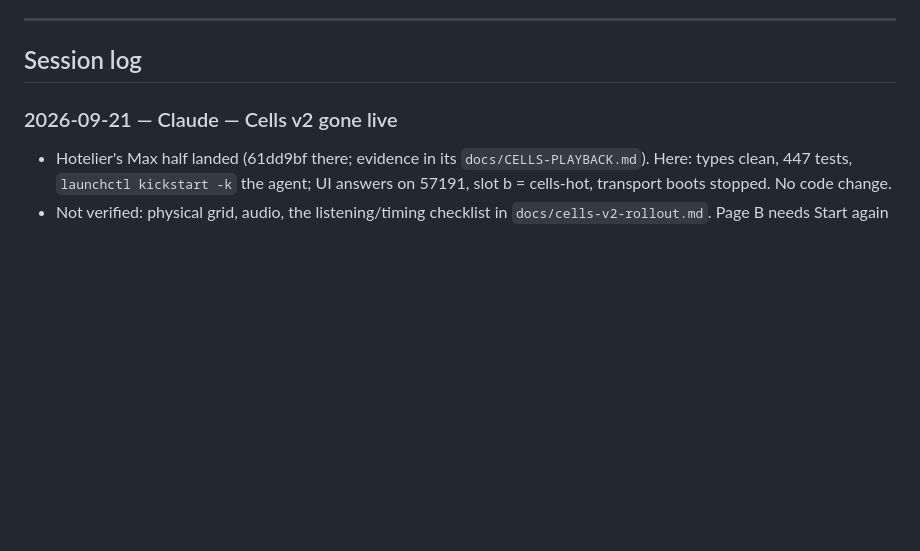
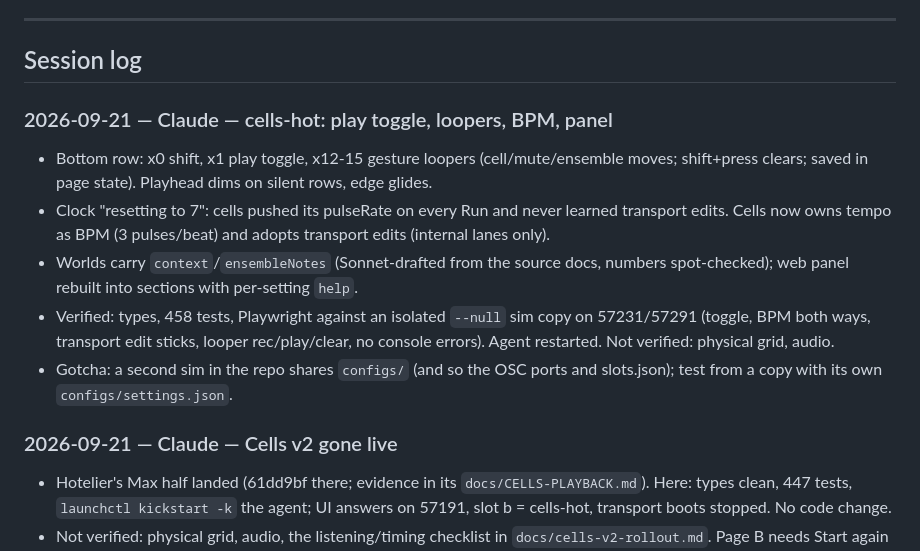
Before and after one commit to ianduclos/gridmapper, a Markdown page: HANDOFF.md, the part around the change. GitHub-like rendering; blank space fills up the shorter version.

Commit message:
docs(handoff): cells-hot live controls session
Co-Authored-By: Claude Opus 5 <noreply@anthropic.com>

```diff
--- a/HANDOFF.md
+++ b/HANDOFF.md
@@ -113,6 +113,13 @@ entry — date · agent · what changed (+ files) · verified? · next · any ne
 ---
 
 ## Session log
+
+### 2026-09-21 — Claude — cells-hot: play toggle, loopers, BPM, panel
+- Bottom row: x0 shift, x1 play toggle, x12-15 gesture loopers (cell/mute/ensemble moves; shift+press clears; saved in page state). Playhead dims on silent rows, edge glides.
+- Clock "resetting to 7": cells pushed its pulseRate on every Run and never learned transport edits. Cells now owns tempo as BPM (3 pulses/beat) and adopts transport edits (internal lanes only).
+- Worlds carry `context`/`ensembleNotes` (Sonnet-drafted from the source docs, numbers spot-checked); web panel rebuilt into sections with per-setting `help`.
+- Verified: types, 458 tests, Playwright against an isolated `--null` sim copy on 57231/57291 (toggle, BPM both ways, transport edit sticks, looper rec/play/clear, no console errors). Agent restarted. Not verified: physical grid, audio.
+- Gotcha: a second sim in the repo shares `configs/` (and so the OSC ports and slots.json); test from a copy with its own `configs/settings.json`.
 
 ### 2026-09-21 — Claude — Cells v2 gone live
 - Hotelier's Max half landed (61dd9bf there; evidence in its `docs/CELLS-PLAYBACK.md`). Here: types clean, 447 tests, `launchctl kickstart -k` the agent; UI answers on 57191, slot b = cells-hot, transport boots stopped. No code change.
```
